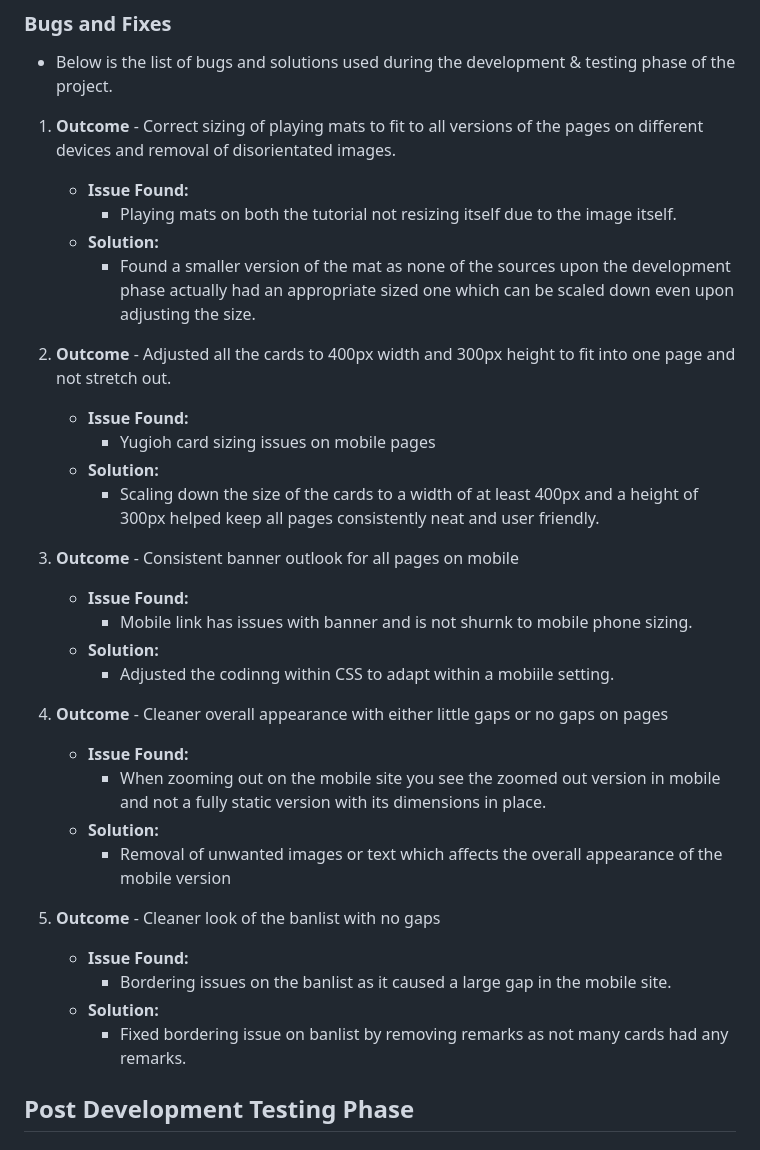
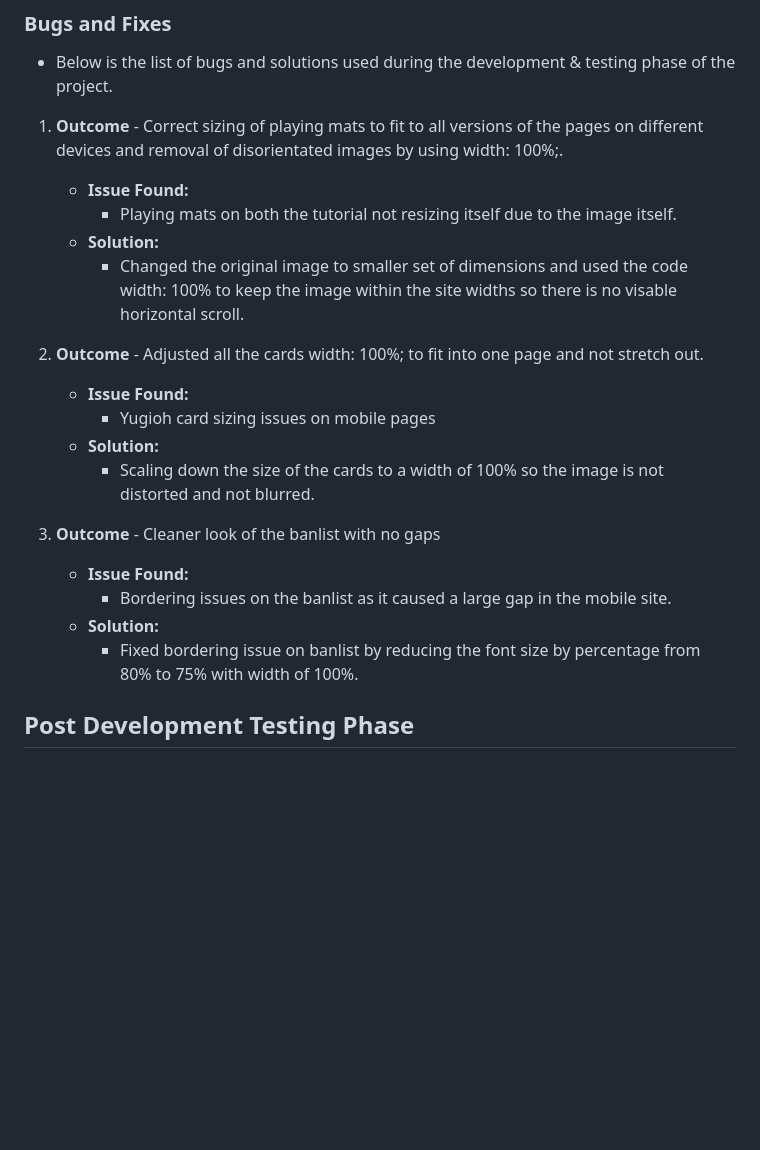
Before and after one commit to leebri101/Yu-Gi-Oh-Guide, a Markdown page: TESTING.md, the part around the change. GitHub-like rendering; blank space fills up the shorter version.

```diff
--- a/TESTING.md
+++ b/TESTING.md
@@ -29,37 +29,23 @@ In the development phase, I was manually testing the site in two ways:-
 
 * Below is the list of bugs and solutions used during the development & testing phase of the project.
 
-1. **Outcome** - Correct sizing of playing mats to fit to all versions of the pages on different devices and removal of disorientated images.
+1. **Outcome** - Correct sizing of playing mats to fit to all versions of the pages on different devices and removal of disorientated images by using width: 100%;.
     * **Issue Found:**
         * Playing mats on both the tutorial not resizing itself due to the image itself.
     * **Solution:**
-        * Found a smaller version of the mat as none of the sources upon the development phase actually had an appropriate sized one which can be scaled down even upon adjusting the size.
+        * Changed the original image to smaller set of dimensions and used the code width: 100% to keep the image within the site widths so there is no visable horizontal scroll.
 
-1. **Outcome** - Adjusted all the cards to 400px width and 300px height to fit into one page and not stretch out.
+1. **Outcome** - Adjusted all the cards width: 100%; to fit into one page and not stretch out.
     * **Issue Found:**
         * Yugioh card sizing issues on mobile pages
     * **Solution:**
-        * Scaling down the size of the cards to a width of at least 400px and a height of 300px helped keep all pages consistently neat and user friendly.
-
-1. **Outcome** - Consistent banner outlook for all pages on mobile
-    * **Issue Found:**
-        * Mobile link has issues with banner and is not shurnk to mobile phone sizing.
-    * **Solution:**
-        * Adjusted the codinng within CSS to adapt within a mobiile setting.
-
-1. **Outcome** - Cleaner overall appearance with either little gaps or no gaps on pages
-    * **Issue Found:**
-        * When zooming out on the mobile site you see the zoomed out version in mobile and not a fully static version with its dimensions in place.
-    * **Solution:**
-        * Removal of unwanted images or text which affects the overall appearance of the mobile version
-
+        * Scaling down the size of the cards to a width of 100% so the image is not distorted and not blurred.
 
 1. **Outcome** - Cleaner look of the banlist with no gaps
     * **Issue Found:**
         * Bordering issues on the banlist as it caused a large gap in the mobile site.
     * **Solution:**
-        * Fixed bordering issue on banlist by removing remarks as not many cards had any remarks.
-
+        * Fixed bordering issue on banlist by reducing the font size by percentage from 80% to 75% with width of 100%.
 
 
 ## **Post Development Testing Phase**
```
Also changed, not shown: README.md (+1 -1 lines).
